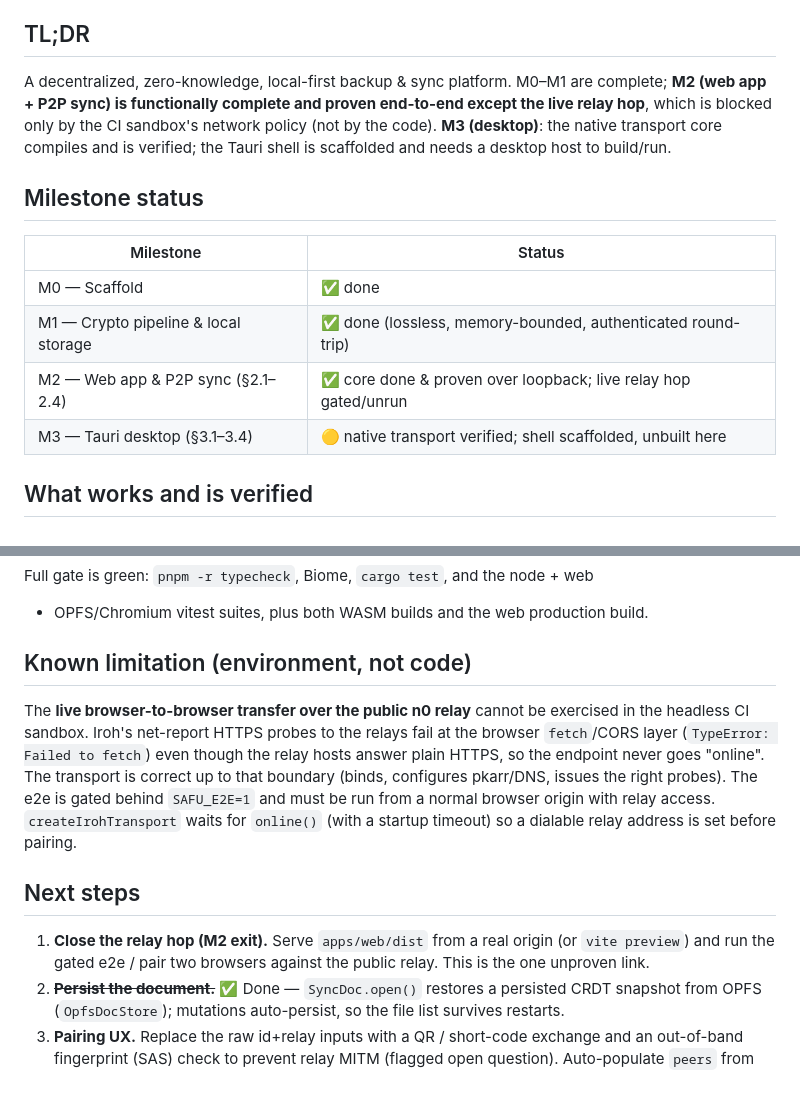
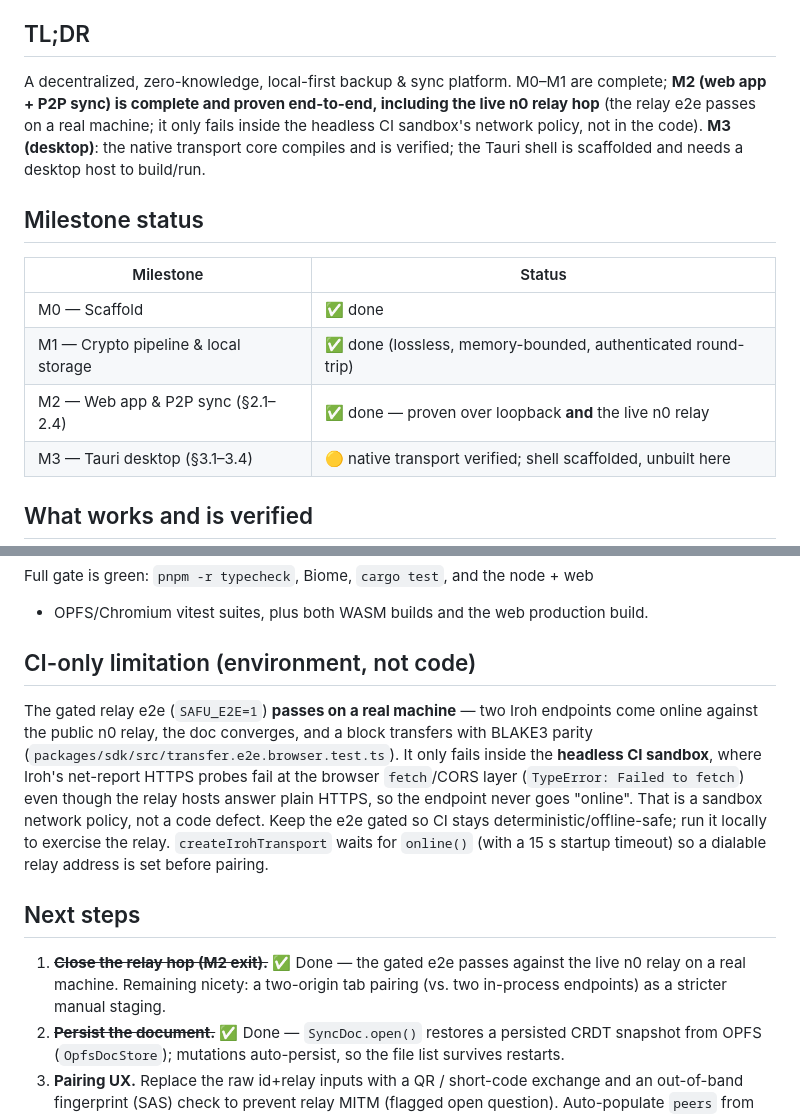
Before and after one commit to urbanisierung/sharu-io-monorepo, a Markdown page: docs/status.md, 2 parts joined by grey strips. Drawn GitHub-style; blank space fills up the shorter version.

Commit message:
docs: relay hop verified — M2 exit met on a real machine
The gated relay e2e (SAFU_E2E=1) passes against the live n0 relay outside
the CI sandbox: two Iroh endpoints come online, the doc converges, and a
block transfers with BLAKE3 parity. The CORS/fetch failure is a headless
CI sandbox network policy, not a code defect.

Co-Authored-By: Claude Opus 4.8 <noreply@anthropic.com>

```diff
--- a/docs/status.md
+++ b/docs/status.md
@@ -7,9 +7,10 @@ _Snapshot as of this session. For deep build context see
 ## TL;DR
 
 A decentralized, zero-knowledge, local-first backup & sync platform. M0–M1 are
-complete; **M2 (web app + P2P sync) is functionally complete and proven
-end-to-end except the live relay hop**, which is blocked only by the CI
-sandbox's network policy (not by the code). **M3 (desktop)**: the native
+complete; **M2 (web app + P2P sync) is complete and proven end-to-end,
+including the live n0 relay hop** (the relay e2e passes on a real machine; it
+only fails inside the headless CI sandbox's network policy, not in the code).
+**M3 (desktop)**: the native
 transport core compiles and is verified; the Tauri shell is scaffolded and needs
 a desktop host to build/run.
 
@@ -19,7 +20,7 @@ a desktop host to build/run.
 | --- | --- |
 | M0 — Scaffold | ✅ done |
 | M1 — Crypto pipeline & local storage | ✅ done (lossless, memory-bounded, authenticated round-trip) |
-| M2 — Web app & P2P sync (§2.1–2.4) | ✅ core done & proven over loopback; live relay hop gated/unrun |
+| M2 — Web app & P2P sync (§2.1–2.4) | ✅ done — proven over loopback **and** the live n0 relay |
 | M3 — Tauri desktop (§3.1–3.4) | 🟡 native transport verified; shell scaffolded, unbuilt here |
 
 ## What works and is verified
@@ -56,23 +57,24 @@ a desktop host to build/run.
 Full gate is green: `pnpm -r typecheck`, Biome, `cargo test`, and the node + web
 + OPFS/Chromium vitest suites, plus both WASM builds and the web production build.
 
-## Known limitation (environment, not code)
+## CI-only limitation (environment, not code)
 
-The **live browser-to-browser transfer over the public n0 relay** cannot be
-exercised in the headless CI sandbox. Iroh's net-report HTTPS probes to the
-relays fail at the browser `fetch`/CORS layer (`TypeError: Failed to fetch`)
+The gated relay e2e (`SAFU_E2E=1`) **passes on a real machine** — two Iroh
+endpoints come online against the public n0 relay, the doc converges, and a
+block transfers with BLAKE3 parity (`packages/sdk/src/transfer.e2e.browser.test.ts`).
+It only fails inside the **headless CI sandbox**, where Iroh's net-report HTTPS
+probes fail at the browser `fetch`/CORS layer (`TypeError: Failed to fetch`)
 even though the relay hosts answer plain HTTPS, so the endpoint never goes
-"online". The transport is correct up to that boundary (binds, configures
-pkarr/DNS, issues the right probes). The e2e is gated behind `SAFU_E2E=1` and
-must be run from a normal browser origin with relay access. `createIrohTransport`
-waits for `online()` (with a startup timeout) so a dialable relay address is set
-before pairing.
+"online". That is a sandbox network policy, not a code defect. Keep the e2e
+gated so CI stays deterministic/offline-safe; run it locally to exercise the
+relay. `createIrohTransport` waits for `online()` (with a 15 s startup timeout)
+so a dialable relay address is set before pairing.
 
 ## Next steps
 
-1. **Close the relay hop (M2 exit).** Serve `apps/web/dist` from a real origin
-   (or `vite preview`) and run the gated e2e / pair two browsers against the
-   public relay. This is the one unproven link.
+1. ~~**Close the relay hop (M2 exit).**~~ ✅ Done — the gated e2e passes against
+   the live n0 relay on a real machine. Remaining nicety: a two-origin tab
+   pairing (vs. two in-process endpoints) as a stricter manual staging.
 2. ~~**Persist the document.**~~ ✅ Done — `SyncDoc.open()` restores a persisted
    CRDT snapshot from OPFS (`OpfsDocStore`); mutations auto-persist, so the file
    list survives restarts.
```
